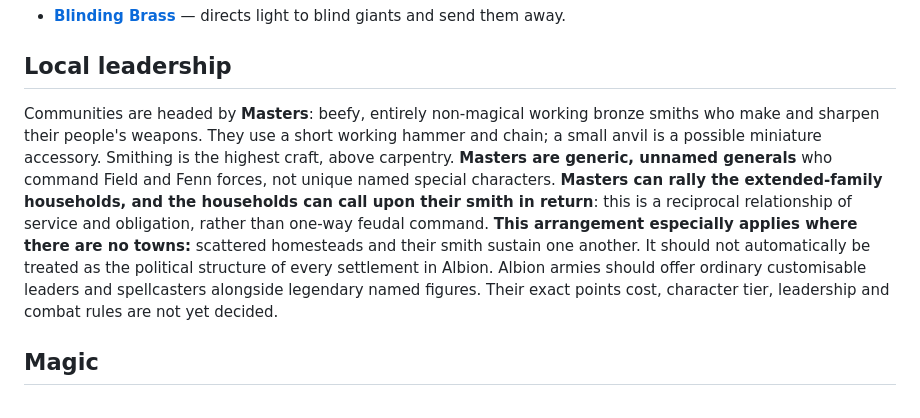
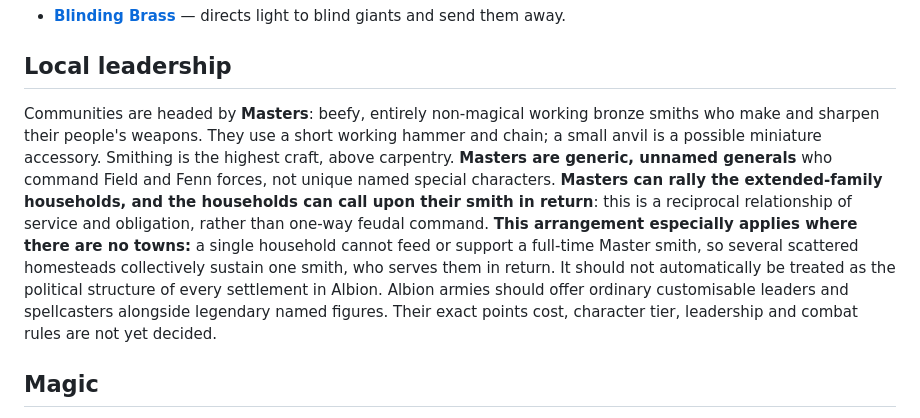
Before and after one commit to danapatavist/albion-army-book, a Markdown page: lore/hosts/field-and-fenn-units.md, the part around the change. Rendered like a GitHub page.

Commit message:
Clarify multiple homesteads jointly support one Master smith

```diff
--- a/lore/hosts/field-and-fenn-units.md
+++ b/lore/hosts/field-and-fenn-units.md
@@ -74,7 +74,7 @@ In ordinary life, Field and Fenn **war machines are principally anti-giant defen
 
 ## Local leadership
 
-Communities are headed by **Masters**: beefy, entirely non-magical working bronze smiths who make and sharpen their people's weapons. They use a short working hammer and chain; a small anvil is a possible miniature accessory. Smithing is the highest craft, above carpentry. **Masters are generic, unnamed generals** who command Field and Fenn forces, not unique named special characters. **Masters can rally the extended-family households, and the households can call upon their smith in return**: this is a reciprocal relationship of service and obligation, rather than one-way feudal command. **This arrangement especially applies where there are no towns:** scattered homesteads and their smith sustain one another. It should not automatically be treated as the political structure of every settlement in Albion. Albion armies should offer ordinary customisable leaders and spellcasters alongside legendary named figures. Their exact points cost, character tier, leadership and combat rules are not yet decided.
+Communities are headed by **Masters**: beefy, entirely non-magical working bronze smiths who make and sharpen their people's weapons. They use a short working hammer and chain; a small anvil is a possible miniature accessory. Smithing is the highest craft, above carpentry. **Masters are generic, unnamed generals** who command Field and Fenn forces, not unique named special characters. **Masters can rally the extended-family households, and the households can call upon their smith in return**: this is a reciprocal relationship of service and obligation, rather than one-way feudal command. **This arrangement especially applies where there are no towns:** a single household cannot feed or support a full-time Master smith, so several scattered homesteads collectively sustain one smith, who serves them in return. It should not automatically be treated as the political structure of every settlement in Albion. Albion armies should offer ordinary customisable leaders and spellcasters alongside legendary named figures. Their exact points cost, character tier, leadership and combat rules are not yet decided.
 
 ## Magic
 
```
